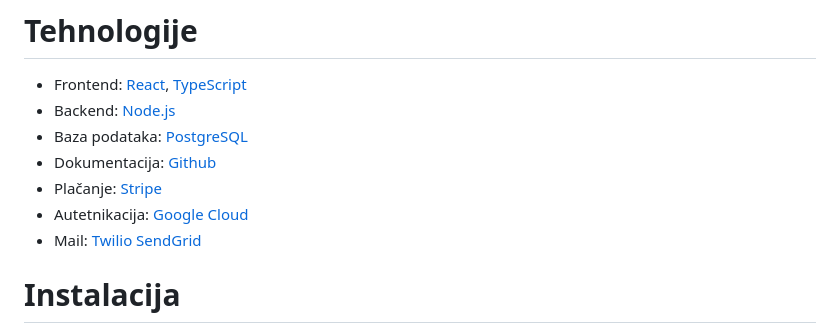
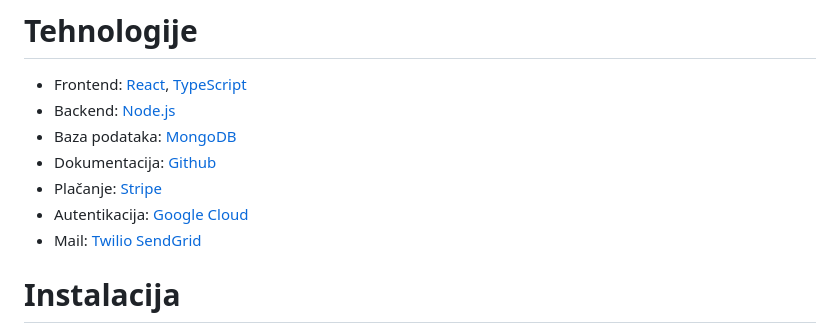
Before and after one commit to filip-fabijanec/DanceArena, a Markdown page: README.md, the part around the change. GitHub-like rendering.

Commit message:
Update database and authentication technologies in README

```diff
--- a/README.md
+++ b/README.md
@@ -149,10 +149,10 @@ Ovaj projekt je reultat timskog rada u sklopu projeknog zadatka kolegija [Progra
 
 -   Frontend: [React](https://reactjs.org/), [TypeScript](https://www.typescriptlang.org/)
 -   Backend: [Node.js](https://nodejs.org/)
--   Baza podataka: [PostgreSQL](https://www.postgresql.org/)
+-   Baza podataka: [MongoDB](https://www.mongodb.com/)
 -   Dokumentacija: [Github](https://github.com/)
 -   Plačanje: [Stripe](https://stripe.com/en-hr)
--   Autetnikacija: [Google Cloud](https://console.cloud.google.com/)
+-   Autentikacija: [Google Cloud](https://console.cloud.google.com/)
 -   Mail: [Twilio SendGrid](https://sendgrid.com/en-us)
 
 # Instalacija
```
